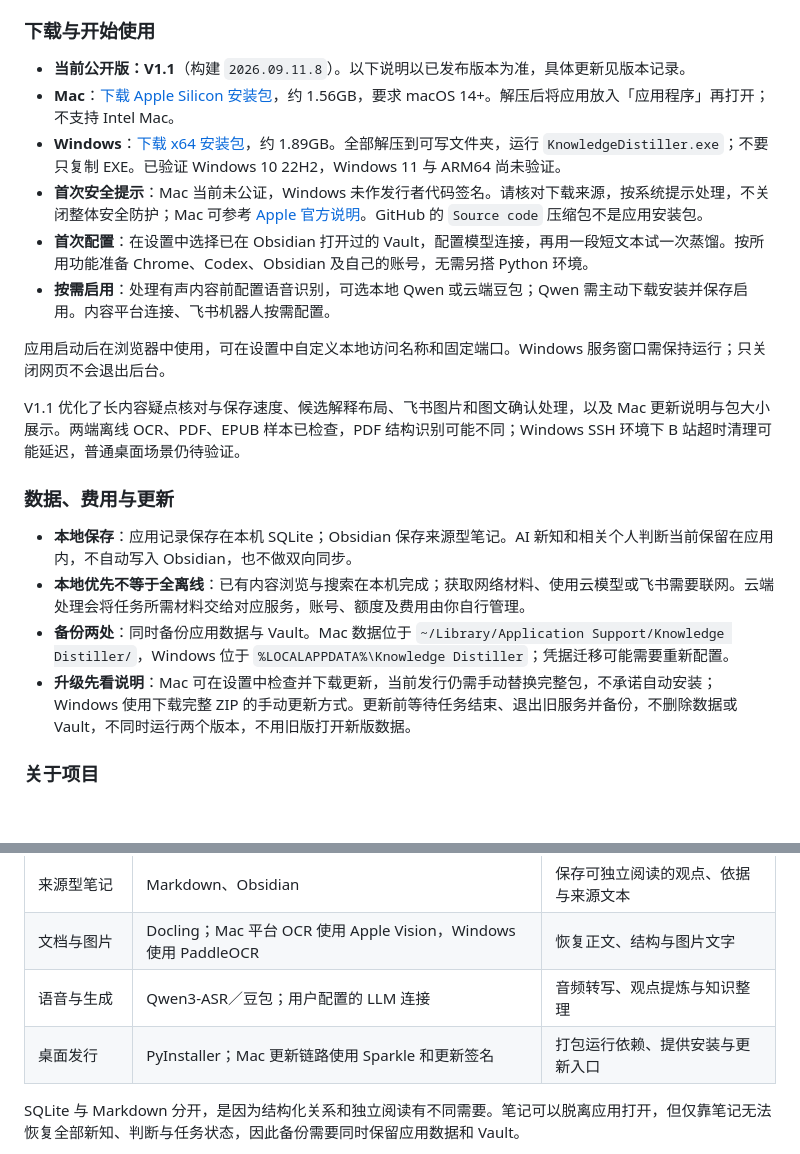
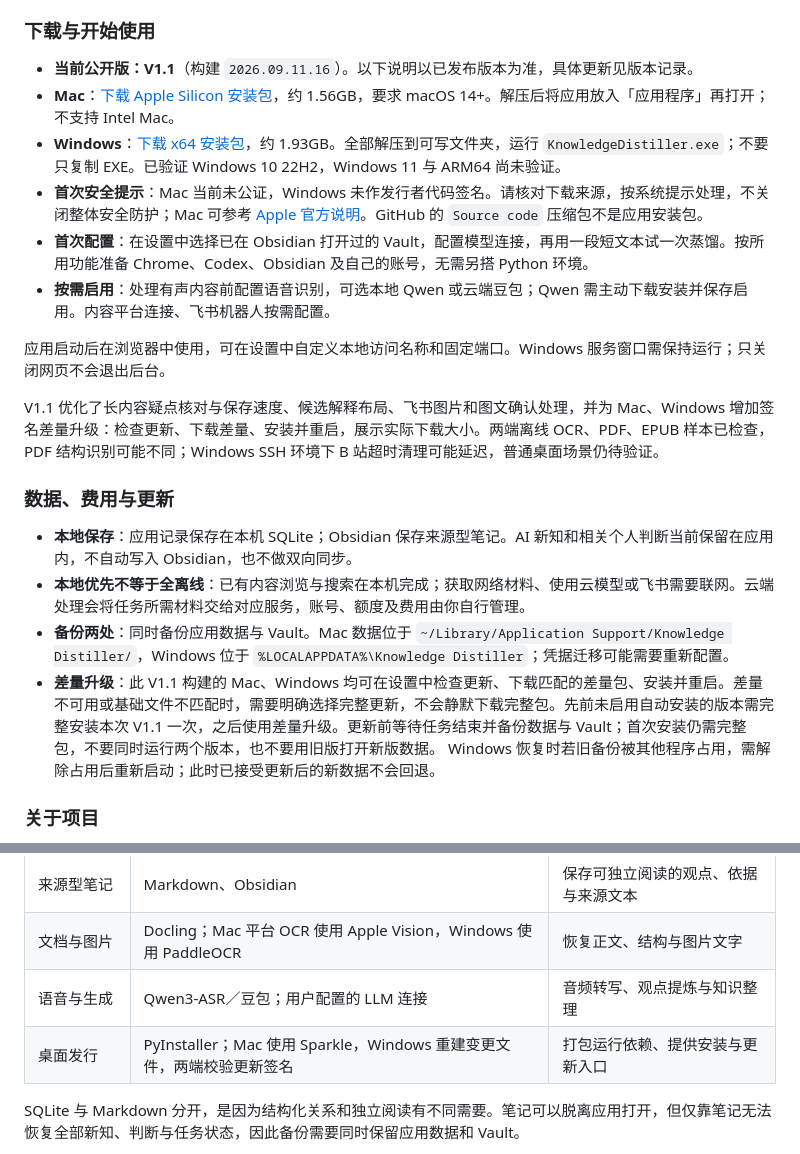
Before and after one commit to YYuCChen/Knowledge-Distillation, a Markdown page: README.md, 2 parts joined by grey strips. Drawn GitHub-style; blank space fills up the shorter version.

Commit message:
Publish V1.1 Mac and Windows delta update support

```diff
--- a/README.md
+++ b/README.md
@@ -30,23 +30,23 @@
 
 ### 下载与开始使用
 
-- **当前公开版：V1.1**（构建 `2026.09.11.8`）。以下说明以已发布版本为准，具体更新见版本记录。
-- **Mac**：[下载 Apple Silicon 安装包](https://github.com/YYuCChen/Knowledge-Distillation/releases/download/v2026.09.11.8/KnowledgeDistiller-2026.09.11.8-macOS-arm64.zip)，约 1.56GB，要求 macOS 14+。解压后将应用放入「应用程序」再打开；不支持 Intel Mac。
-- **Windows**：[下载 x64 安装包](https://github.com/YYuCChen/Knowledge-Distillation/releases/download/v2026.09.11.8/KnowledgeDistiller-2026.09.11.8-Windows-x64.zip)，约 1.89GB。全部解压到可写文件夹，运行 `KnowledgeDistiller.exe`；不要只复制 EXE。已验证 Windows 10 22H2，Windows 11 与 ARM64 尚未验证。
+- **当前公开版：V1.1**（构建 `2026.09.11.16`）。以下说明以已发布版本为准，具体更新见版本记录。
+- **Mac**：[下载 Apple Silicon 安装包](https://github.com/YYuCChen/Knowledge-Distillation/releases/download/v2026.09.11.8/KnowledgeDistiller-2026.09.11.16-macOS-arm64.zip)，约 1.56GB，要求 macOS 14+。解压后将应用放入「应用程序」再打开；不支持 Intel Mac。
+- **Windows**：[下载 x64 安装包](https://github.com/YYuCChen/Knowledge-Distillation/releases/download/v2026.09.11.8/KnowledgeDistiller-2026.09.11.16-Windows-x64.zip)，约 1.93GB。全部解压到可写文件夹，运行 `KnowledgeDistiller.exe`；不要只复制 EXE。已验证 Windows 10 22H2，Windows 11 与 ARM64 尚未验证。
 - **首次安全提示**：Mac 当前未公证，Windows 未作发行者代码签名。请核对下载来源，按系统提示处理，不关闭整体安全防护；Mac 可参考 [Apple 官方说明](https://support.apple.com/zh-cn/102445)。GitHub 的 `Source code` 压缩包不是应用安装包。
 - **首次配置**：在设置中选择已在 Obsidian 打开过的 Vault，配置模型连接，再用一段短文本试一次蒸馏。按所用功能准备 Chrome、Codex、Obsidian 及自己的账号，无需另搭 Python 环境。
 - **按需启用**：处理有声内容前配置语音识别，可选本地 Qwen 或云端豆包；Qwen 需主动下载安装并保存启用。内容平台连接、飞书机器人按需配置。
 
 应用启动后在浏览器中使用，可在设置中自定义本地访问名称和固定端口。Windows 服务窗口需保持运行；只关闭网页不会退出后台。
 
-V1.1 优化了长内容疑点核对与保存速度、候选解释布局、飞书图片和图文确认处理，以及 Mac 更新说明与包大小展示。两端离线 OCR、PDF、EPUB 样本已检查，PDF 结构识别可能不同；Windows SSH 环境下 B 站超时清理可能延迟，普通桌面场景仍待验证。
+V1.1 优化了长内容疑点核对与保存速度、候选解释布局、飞书图片和图文确认处理，并为 Mac、Windows 增加签名差量升级：检查更新、下载差量、安装并重启，展示实际下载大小。两端离线 OCR、PDF、EPUB 样本已检查，PDF 结构识别可能不同；Windows SSH 环境下 B 站超时清理可能延迟，普通桌面场景仍待验证。
 
 ### 数据、费用与更新
 
 - **本地保存**：应用记录保存在本机 SQLite；Obsidian 保存来源型笔记。AI 新知和相关个人判断当前保留在应用内，不自动写入 Obsidian，也不做双向同步。
 - **本地优先不等于全离线**：已有内容浏览与搜索在本机完成；获取网络材料、使用云模型或飞书需要联网。云端处理会将任务所需材料交给对应服务，账号、额度及费用由你自行管理。
 - **备份两处**：同时备份应用数据与 Vault。Mac 数据位于 `~/Library/Application Support/Knowledge Distiller/`，Windows 位于 `%LOCALAPPDATA%\Knowledge Distiller`；凭据迁移可能需要重新配置。
-- **升级先看说明**：Mac 可在设置中检查并下载更新，当前发行仍需手动替换完整包，不承诺自动安装；Windows 使用下载完整 ZIP 的手动更新方式。更新前等待任务结束、退出旧服务并备份，不删除数据或 Vault，不同时运行两个版本，不用旧版打开新版数据。
+- **差量升级**：此 V1.1 构建的 Mac、Windows 均可在设置中检查更新、下载匹配的差量包、安装并重启。差量不可用或基础文件不匹配时，需要明确选择完整更新，不会静默下载完整包。先前未启用自动安装的版本需完整安装本次 V1.1 一次，之后使用差量升级。更新前等待任务结束并备份数据与 Vault；首次安装仍需完整包，不要同时运行两个版本，也不要用旧版打开新版数据。 Windows 恢复时若旧备份被其他程序占用，需解除占用后重新启动；此时已接受更新后的新数据不会回退。
 
 ### 关于项目
 
@@ -99,7 +99,7 @@ V1.1 优化了长内容疑点核对与保存速度、候选解释布局、飞书
 | 来源型笔记 | Markdown、Obsidian | 保存可独立阅读的观点、依据与来源文本 |
 | 文档与图片 | Docling；Mac 平台 OCR 使用 Apple Vision，Windows 使用 PaddleOCR | 恢复正文、结构与图片文字 |
 | 语音与生成 | Qwen3-ASR／豆包；用户配置的 LLM 连接 | 音频转写、观点提炼与知识整理 |
-| 桌面发行 | PyInstaller；Mac 更新链路使用 Sparkle 和更新签名 | 打包运行依赖、提供安装与更新入口 |
+| 桌面发行 | PyInstaller；Mac 使用 Sparkle，Windows 重建变更文件，两端校验更新签名 | 打包运行依赖、提供安装与更新入口 |
 
 SQLite 与 Markdown 分开，是因为结构化关系和独立阅读有不同需要。笔记可以脱离应用打开，但仅靠笔记无法恢复全部新知、判断与任务状态，因此备份需要同时保留应用数据和 Vault。
 
```
